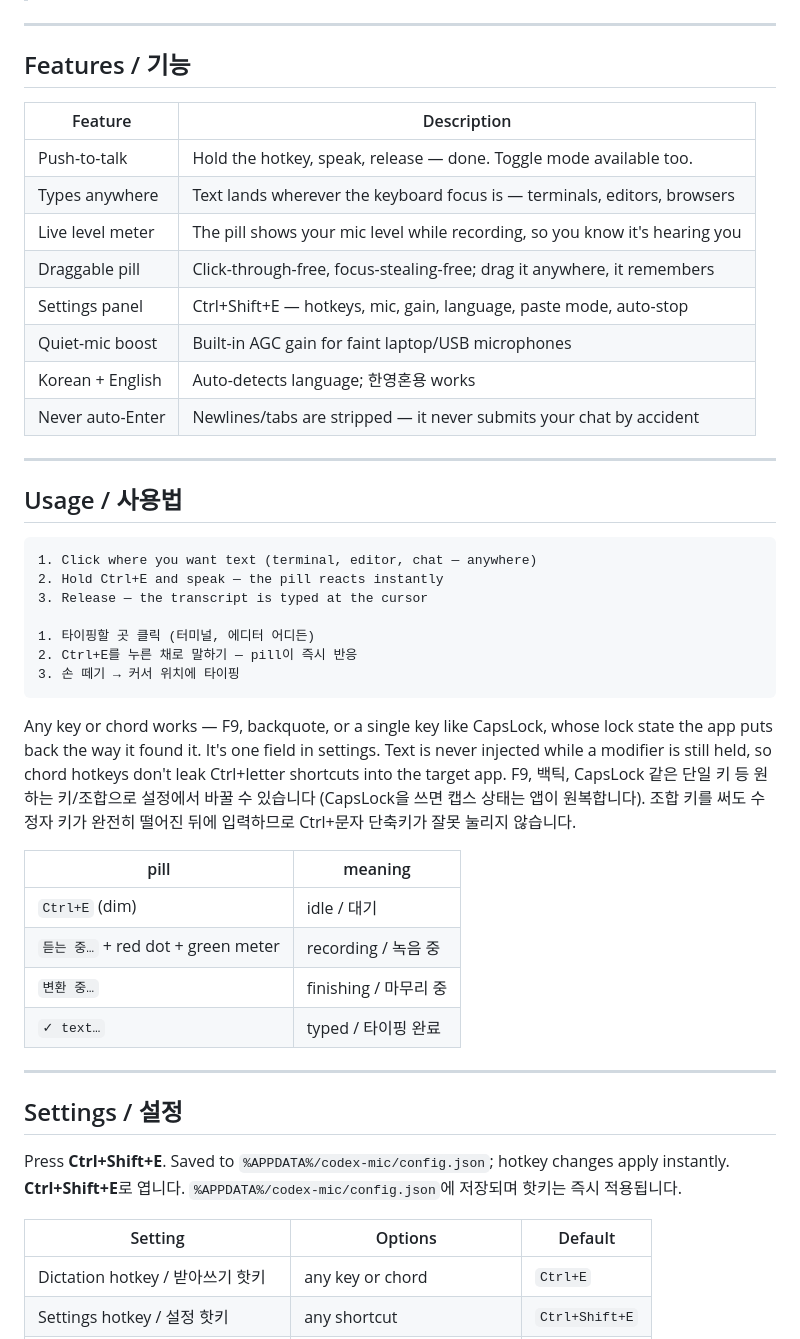
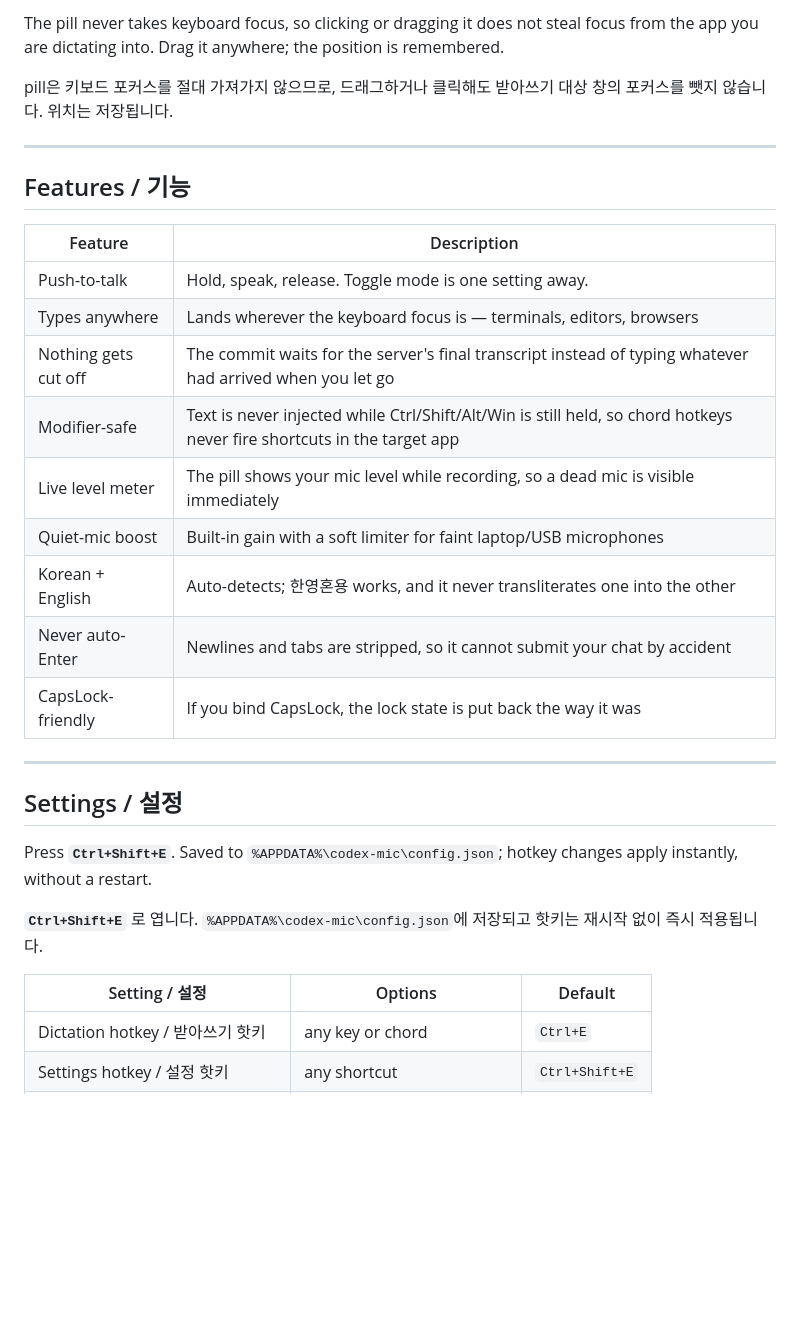
Before and after one commit to MovieHolic-Plex/codex-mic, a Markdown page: README.md, the part around one of its changes. GitHub-like rendering; blank space fills up the shorter version.

````diff
--- a/README.md
+++ b/README.md
@@ -20,3 +72,9 @@ A native Windows voice dictation tool (Tauri + Rust). Signs in with your
+The pill never takes keyboard focus, so clicking or dragging it does not steal
+focus from the app you are dictating into. Drag it anywhere; the position is
+remembered.
+
+pill은 키보드 포커스를 절대 가져가지 않으므로, 드래그하거나 클릭해도 받아쓰기
+대상 창의 포커스를 뺏지 않습니다. 위치는 저장됩니다.
 
 ---
 
@@ -24,54 +82,28 @@ A native Windows voice dictation tool (Tauri + Rust). Signs in with your
 
 | Feature | Description |
 |---------|-------------|
-| Push-to-talk | Hold the hotkey, speak, release — done. Toggle mode available too. |
-| Types anywhere | Text lands wherever the keyboard focus is — terminals, editors, browsers |
-| Live level meter | The pill shows your mic level while recording, so you know it's hearing you |
-| Draggable pill | Click-through-free, focus-stealing-free; drag it anywhere, it remembers |
-| Settings panel | Ctrl+Shift+E — hotkeys, mic, gain, language, paste mode, auto-stop |
-| Quiet-mic boost | Built-in AGC gain for faint laptop/USB microphones |
-| Korean + English | Auto-detects language; 한영혼용 works |
-| Never auto-Enter | Newlines/tabs are stripped — it never submits your chat by accident |
-
----
-
-## Usage / 사용법
-
-```
-1. Click where you want text (terminal, editor, chat — anywhere)
-2. Hold Ctrl+E and speak — the pill reacts instantly
-3. Release — the transcript is typed at the cursor
-
-1. 타이핑할 곳 클릭 (터미널, 에디터 어디든)
-2. Ctrl+E를 누른 채로 말하기 — pill이 즉시 반응
-3. 손 떼기 → 커서 위치에 타이핑
-```
-
-Any key or chord works — F9, backquote, or a single key like CapsLock, whose
-lock state the app puts back the way it found it. It's one field in settings.
-Text is never injected while a modifier is still held, so chord hotkeys don't
-leak Ctrl+letter shortcuts into the target app.
-F9, 백틱, CapsLock 같은 단일 키 등 원하는 키/조합으로 설정에서 바꿀 수 있습니다
-(CapsLock을 쓰면 캡스 상태는 앱이 원복합니다). 조합 키를 써도 수정자 키가 완전히
-떨어진 뒤에 입력하므로 Ctrl+문자 단축키가 잘못 눌리지 않습니다.
-
-| pill | meaning |
-|------|---------|
-| `Ctrl+E` (dim) | idle / 대기 |
-| `듣는 중…` + red dot + green meter | recording / 녹음 중 |
-| `변환 중…` | finishing / 마무리 중 |
-| `✓ text…` | typed / 타이핑 완료 |
+| Push-to-talk | Hold, speak, release. Toggle mode is one setting away. |
+| Types anywhere | Lands wherever the keyboard focus is — terminals, editors, browsers |
+| Nothing gets cut off | The commit waits for the server's final transcript instead of typing whatever had arrived when you let go |
+| Modifier-safe | Text is never injected while Ctrl/Shift/Alt/Win is still held, so chord hotkeys never fire shortcuts in the target app |
+| Live level meter | The pill shows your mic level while recording, so a dead mic is visible immediately |
+| Quiet-mic boost | Built-in gain with a soft limiter for faint laptop/USB microphones |
+| Korean + English | Auto-detects; 한영혼용 works, and it never transliterates one into the other |
+| Never auto-Enter | Newlines and tabs are stripped, so it cannot submit your chat by accident |
+| CapsLock-friendly | If you bind CapsLock, the lock state is put back the way it was |
 
 ---
 
 ## Settings / 설정
 
-Press **Ctrl+Shift+E**. Saved to `%APPDATA%/codex-mic/config.json`;
-hotkey changes apply instantly. **Ctrl+Shift+E**로 엽니다.
-`%APPDATA%/codex-mic/config.json`에 저장되며 핫키는 즉시 적용됩니다.
+Press **`Ctrl+Shift+E`**. Saved to `%APPDATA%\codex-mic\config.json`; hotkey
+changes apply instantly, without a restart.
 
-| Setting | Options | Default |
-|---------|---------|---------|
+**`Ctrl+Shift+E`** 로 엽니다. `%APPDATA%\codex-mic\config.json`에 저장되고 핫키는
+재시작 없이 즉시 적용됩니다.
+
+| Setting / 설정 | Options | Default |
+|----------------|---------|---------|
 | Dictation hotkey / 받아쓰기 핫키 | any key or chord | `Ctrl+E` |
 | Settings hotkey / 설정 핫키 | any shortcut | `Ctrl+Shift+E` |
 | Activation / 작동 방식 | push-to-talk, toggle | push-to-talk |
````
Also changed, not shown: other parts of README.md (+170 -43 lines).
